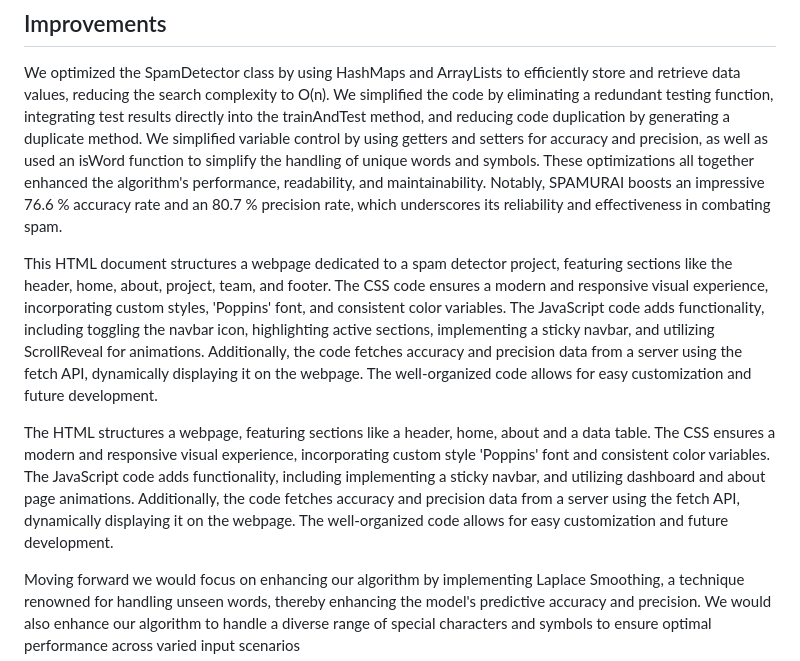
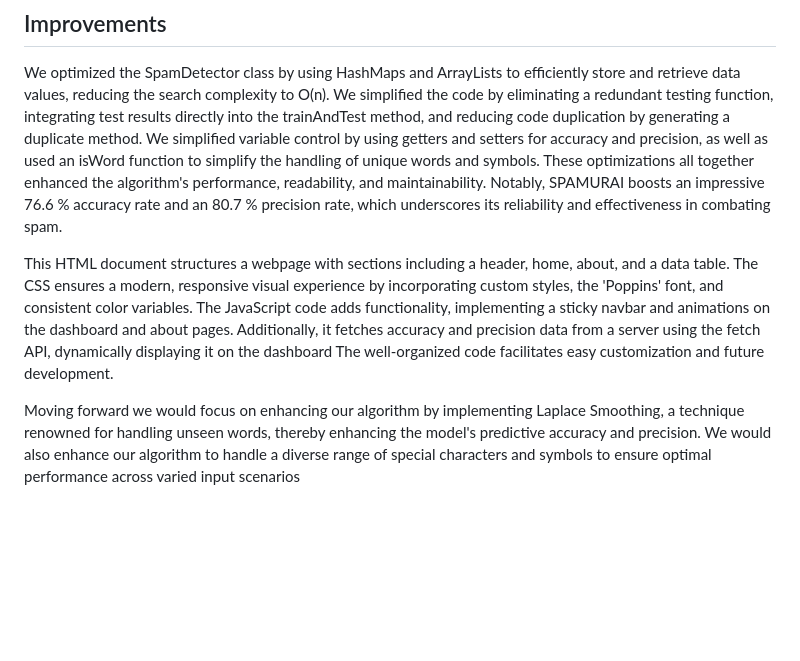
Before and after one commit to zarafarrukh/Spamurai, a Markdown page: README.md, the part around the change. GitHub-like rendering; blank space fills up the shorter version.

```diff
--- a/README.md
+++ b/README.md
@@ -14,9 +14,7 @@ In today's digital age, the inundation of spam emails pose a significant challen
 ## Improvements
 We optimized the SpamDetector class by using HashMaps and ArrayLists to efficiently store and retrieve data values, reducing the search complexity to O(n). We simplified the code by eliminating a redundant testing function, integrating test results directly into the trainAndTest method, and reducing code duplication by generating a duplicate method. We simplified variable control by using getters and setters for accuracy and precision, as well as used an isWord function to simplify the handling of unique words and symbols. These optimizations all together enhanced the algorithm's performance, readability, and maintainability. Notably, SPAMURAI boosts an impressive 76.6 % accuracy rate and an 80.7 % precision rate, which underscores its reliability and effectiveness in combating spam.
 
-This HTML document structures a webpage dedicated to a spam detector project, featuring sections like the header, home, about, project, team, and footer. The CSS code ensures a modern and responsive visual experience, incorporating custom styles, 'Poppins' font, and consistent color variables. The JavaScript code adds functionality, including toggling the navbar icon, highlighting active sections, implementing a sticky navbar, and utilizing ScrollReveal for animations. Additionally, the code fetches accuracy and precision data from a server using the fetch API, dynamically displaying it on the webpage. The well-organized code allows for easy customization and future development.
-
-The HTML structures a webpage, featuring sections like a header, home, about and a data table. The CSS ensures a modern and responsive visual experience, incorporating custom style 'Poppins' font and consistent color variables. The JavaScript code adds functionality, including implementing a sticky navbar, and utilizing dashboard and about page animations. Additionally, the code fetches accuracy and precision data from a server using the fetch API, dynamically displaying it on the webpage. The well-organized code allows for easy customization and future development.
+This HTML document structures a webpage with sections including a header, home, about, and a data table. The CSS ensures a modern, responsive visual experience by incorporating custom styles, the 'Poppins' font, and consistent color variables. The JavaScript code adds functionality, implementing a sticky navbar and animations on the dashboard and about pages. Additionally, it fetches accuracy and precision data from a server using the fetch API, dynamically displaying it on the dashboard The well-organized code facilitates easy customization and future development.
 
 Moving forward we would focus on enhancing our algorithm by implementing Laplace Smoothing, a technique renowned for handling unseen words, thereby enhancing the model's predictive accuracy and precision. We would also enhance our algorithm to handle a diverse range of special characters and symbols to ensure optimal performance across varied input scenarios
 
```
